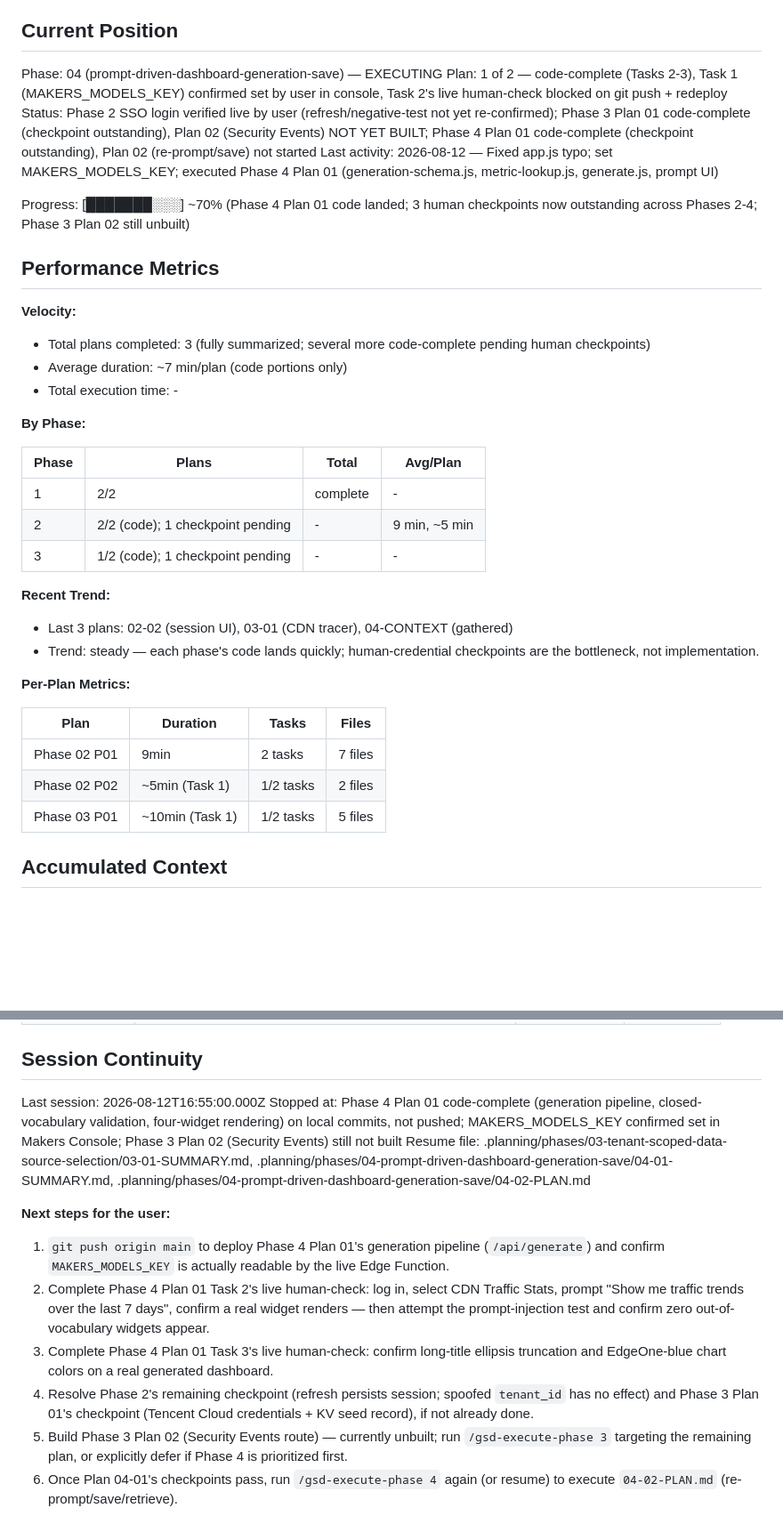
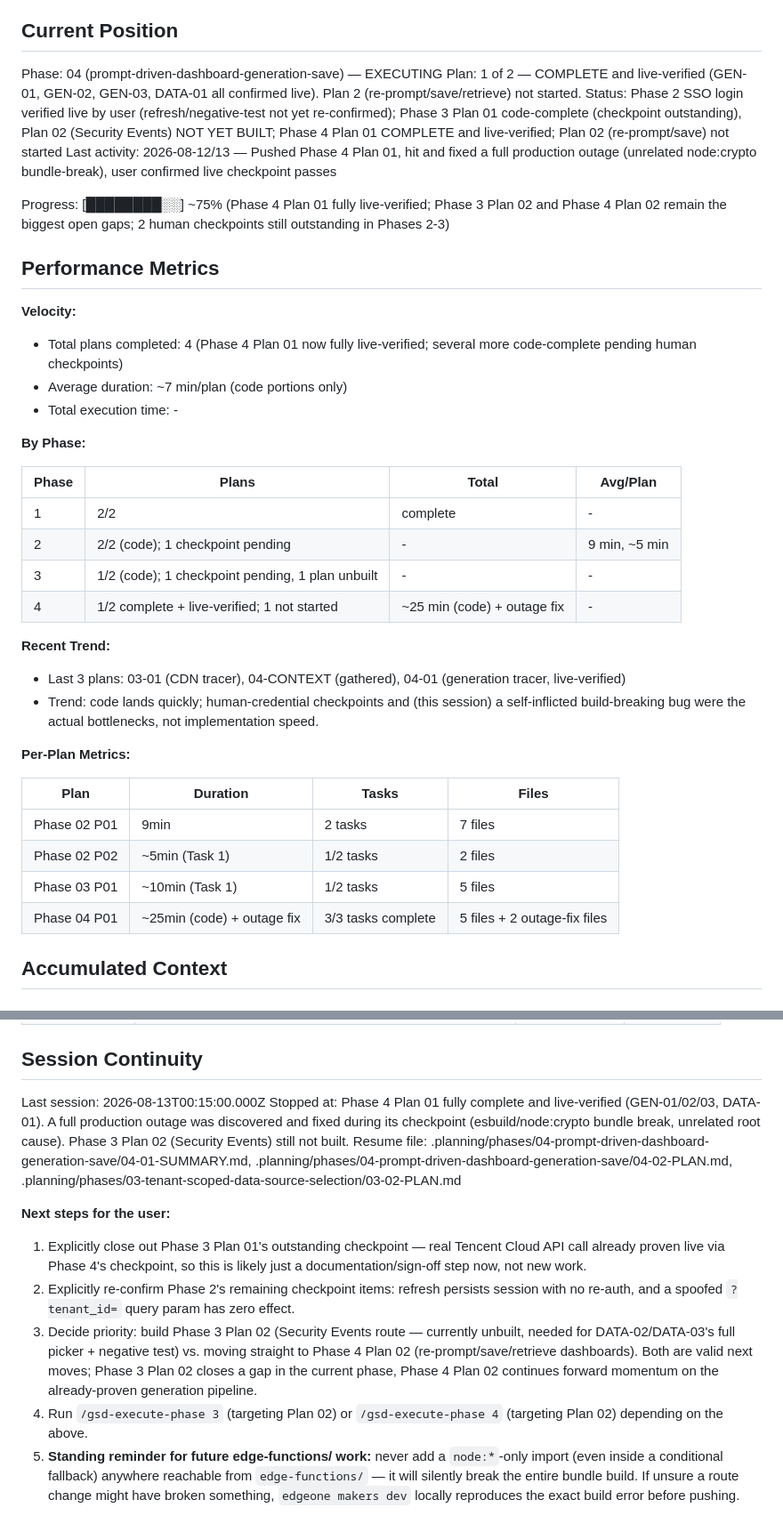
Before and after one commit to wesleysum-eval/sso-dashboard, a Markdown page: .planning/STATE.md, 2 parts joined by grey strips. Shown at 89% size. Rendered like a GitHub page; blank space fills up the shorter version.

```diff
--- a/.planning/STATE.md
+++ b/.planning/STATE.md
@@ -28,17 +28,17 @@ See: .planning/PROJECT.md (updated 2026-08-10)
 ## Current Position
 
 Phase: 04 (prompt-driven-dashboard-generation-save) — EXECUTING
-Plan: 1 of 2 — code-complete (Tasks 2-3), Task 1 (MAKERS_MODELS_KEY) confirmed set by user in console, Task 2's live human-check blocked on git push + redeploy
-Status: Phase 2 SSO login verified live by user (refresh/negative-test not yet re-confirmed); Phase 3 Plan 01 code-complete (checkpoint outstanding), Plan 02 (Security Events) NOT YET BUILT; Phase 4 Plan 01 code-complete (checkpoint outstanding), Plan 02 (re-prompt/save) not started
-Last activity: 2026-08-12 — Fixed app.js typo; set MAKERS_MODELS_KEY; executed Phase 4 Plan 01 (generation-schema.js, metric-lookup.js, generate.js, prompt UI)
+Plan: 1 of 2 — COMPLETE and live-verified (GEN-01, GEN-02, GEN-03, DATA-01 all confirmed live). Plan 2 (re-prompt/save/retrieve) not started.
+Status: Phase 2 SSO login verified live by user (refresh/negative-test not yet re-confirmed); Phase 3 Plan 01 code-complete (checkpoint outstanding), Plan 02 (Security Events) NOT YET BUILT; Phase 4 Plan 01 COMPLETE and live-verified; Plan 02 (re-prompt/save) not started
+Last activity: 2026-08-12/13 — Pushed Phase 4 Plan 01, hit and fixed a full production outage (unrelated node:crypto bundle-break), user confirmed live checkpoint passes
 
-Progress: [███████░░░] ~70% (Phase 4 Plan 01 code landed; 3 human checkpoints now outstanding across Phases 2-4; Phase 3 Plan 02 still unbuilt)
+Progress: [████████░░] ~75% (Phase 4 Plan 01 fully live-verified; Phase 3 Plan 02 and Phase 4 Plan 02 remain the biggest open gaps; 2 human checkpoints still outstanding in Phases 2-3)
 
 ## Performance Metrics
 
 **Velocity:**
 
-- Total plans completed: 3 (fully summarized; several more code-complete pending human checkpoints)
+- Total plans completed: 4 (Phase 4 Plan 01 now fully live-verified; several more code-complete pending human checkpoints)
 - Average duration: ~7 min/plan (code portions only)
 - Total execution time: -
 
@@ -48,12 +48,13 @@ Progress: [███████░░░] ~70% (Phase 4 Plan 01 code landed; 3
 |-------|-------|-------|----------|
 | 1 | 2/2 | complete | - |
 | 2 | 2/2 (code); 1 checkpoint pending | - | 9 min, ~5 min |
-| 3 | 1/2 (code); 1 checkpoint pending | - | - |
+| 3 | 1/2 (code); 1 checkpoint pending, 1 plan unbuilt | - | - |
+| 4 | 1/2 complete + live-verified; 1 not started | ~25 min (code) + outage fix | - |
 
 **Recent Trend:**
 
-- Last 3 plans: 02-02 (session UI), 03-01 (CDN tracer), 04-CONTEXT (gathered)
-- Trend: steady — each phase's code lands quickly; human-credential checkpoints are the bottleneck, not implementation.
+- Last 3 plans: 03-01 (CDN tracer), 04-CONTEXT (gathered), 04-01 (generation tracer, live-verified)
+- Trend: code lands quickly; human-credential checkpoints and (this session) a self-inflicted build-breaking bug were the actual bottlenecks, not implementation speed.
 
 **Per-Plan Metrics:**
 
@@ -62,6 +63,7 @@ Progress: [███████░░░] ~70% (Phase 4 Plan 01 code landed; 3
 | Phase 02 P01 | 9min | 2 tasks | 7 files |
 | Phase 02 P02 | ~5min (Task 1) | 1/2 tasks | 2 files |
 | Phase 03 P01 | ~10min (Task 1) | 1/2 tasks | 5 files |
+| Phase 04 P01 | ~25min (code) + outage fix | 3/3 tasks complete | 5 files + 2 outage-fix files |
 
 ## Accumulated Context
 
@@ -121,14 +129,13 @@ Items acknowledged and carried forward from previous milestone close:
 
 ## Session Continuity
 
-Last session: 2026-08-12T16:55:00.000Z
-Stopped at: Phase 4 Plan 01 code-complete (generation pipeline, closed-vocabulary validation, four-widget rendering) on local commits, not pushed; MAKERS_MODELS_KEY confirmed set in Makers Console; Phase 3 Plan 02 (Security Events) still not built
-Resume file: .planning/phases/03-tenant-scoped-data-source-selection/03-01-SUMMARY.md, .planning/phases/04-prompt-driven-dashboard-generation-save/04-01-SUMMARY.md, .planning/phases/04-prompt-driven-dashboard-generation-save/04-02-PLAN.md
+Last session: 2026-08-13T00:15:00.000Z
+Stopped at: Phase 4 Plan 01 fully complete and live-verified (GEN-01/02/03, DATA-01). A full production outage was discovered and fixed during its checkpoint (esbuild/node:crypto bundle break, unrelated root cause). Phase 3 Plan 02 (Security Events) still not built.
+Resume file: .planning/phases/04-prompt-driven-dashboard-generation-save/04-01-SUMMARY.md, .planning/phases/04-prompt-driven-dashboard-generation-save/04-02-PLAN.md, .planning/phases/03-tenant-scoped-data-source-selection/03-02-PLAN.md
 
 **Next steps for the user:**
-1. `git push origin main` to deploy Phase 4 Plan 01's generation pipeline (`/api/generate`) and confirm `MAKERS_MODELS_KEY` is actually readable by the live Edge Function.
-2. Complete Phase 4 Plan 01 Task 2's live human-check: log in, select CDN Traffic Stats, prompt "Show me traffic trends over the last 7 days", confirm a real widget renders — then attempt the prompt-injection test and confirm zero out-of-vocabulary widgets appear.
-3. Complete Phase 4 Plan 01 Task 3's live human-check: confirm long-title ellipsis truncation and EdgeOne-blue chart colors on a real generated dashboard.
-4. Resolve Phase 2's remaining checkpoint (refresh persists session; spoofed `tenant_id` has no effect) and Phase 3 Plan 01's checkpoint (Tencent Cloud credentials + KV seed record), if not already done.
-5. Build Phase 3 Plan 02 (Security Events route) — currently unbuilt; run `/gsd-execute-phase 3` targeting the remaining plan, or explicitly defer if Phase 4 is prioritized first.
-6. Once Plan 04-01's checkpoints pass, run `/gsd-execute-phase 4` again (or resume) to execute `04-02-PLAN.md` (re-prompt/save/retrieve).
+1. Explicitly close out Phase 3 Plan 01's outstanding checkpoint — real Tencent Cloud API call already proven live via Phase 4's checkpoint, so this is likely just a documentation/sign-off step now, not new work.
+2. Explicitly re-confirm Phase 2's remaining checkpoint items: refresh persists session with no re-auth, and a spoofed `?tenant_id=` query param has zero effect.
+3. Decide priority: build Phase 3 Plan 02 (Security Events route — currently unbuilt, needed for DATA-02/DATA-03's full picker + negative test) vs. moving straight to Phase 4 Plan 02 (re-prompt/save/retrieve dashboards). Both are valid next moves; Phase 3 Plan 02 closes a gap in the current phase, Phase 4 Plan 02 continues forward momentum on the already-proven generation pipeline.
+4. Run `/gsd-execute-phase 3` (targeting Plan 02) or `/gsd-execute-phase 4` (targeting Plan 02) depending on the above.
+5. **Standing reminder for future edge-functions/ work:** never add a `node:*`-only import (even inside a conditional fallback) anywhere reachable from `edge-functions/` — it will silently break the entire bundle build. If unsure a route change might have broken something, `edgeone makers dev` locally reproduces the exact build error before pushing.
```
Also changed, not shown: other parts of .planning/STATE.md (+12 -6 lines), .planning/REQUIREMENTS.md (+10 -10 lines), 1 other file.
